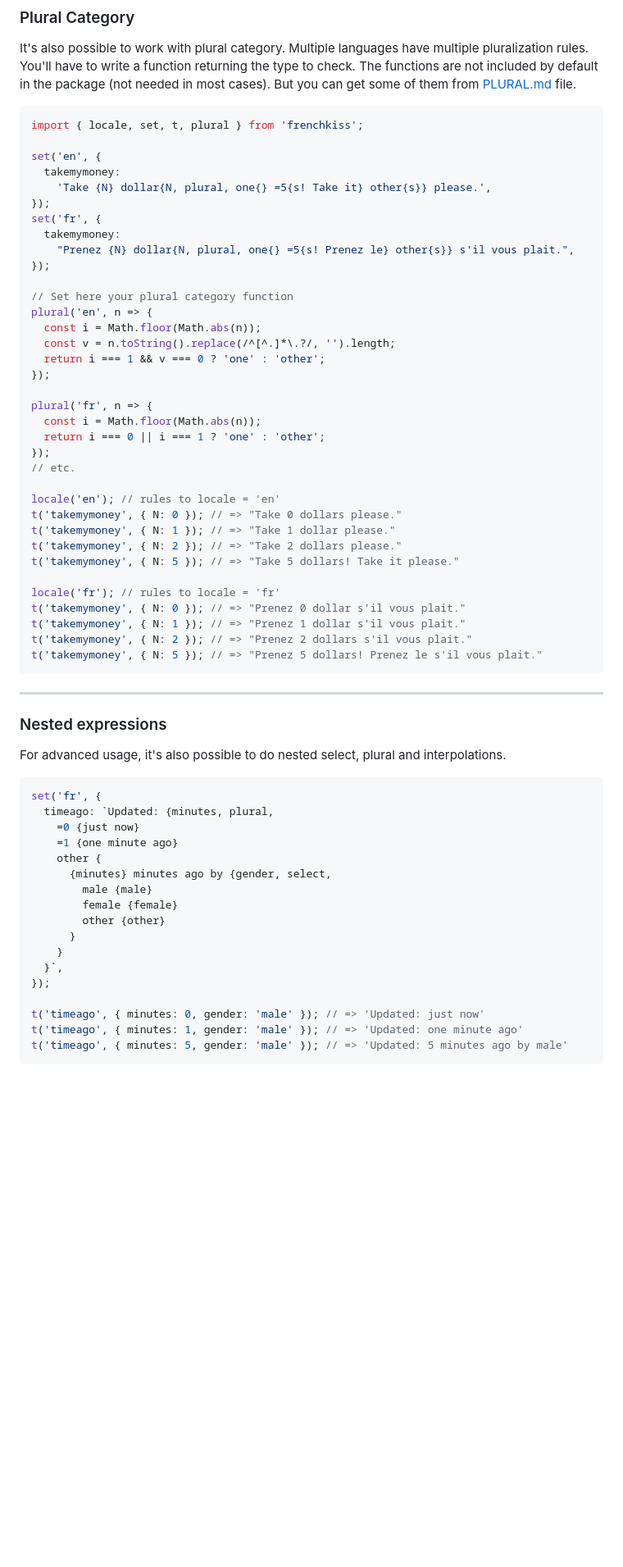
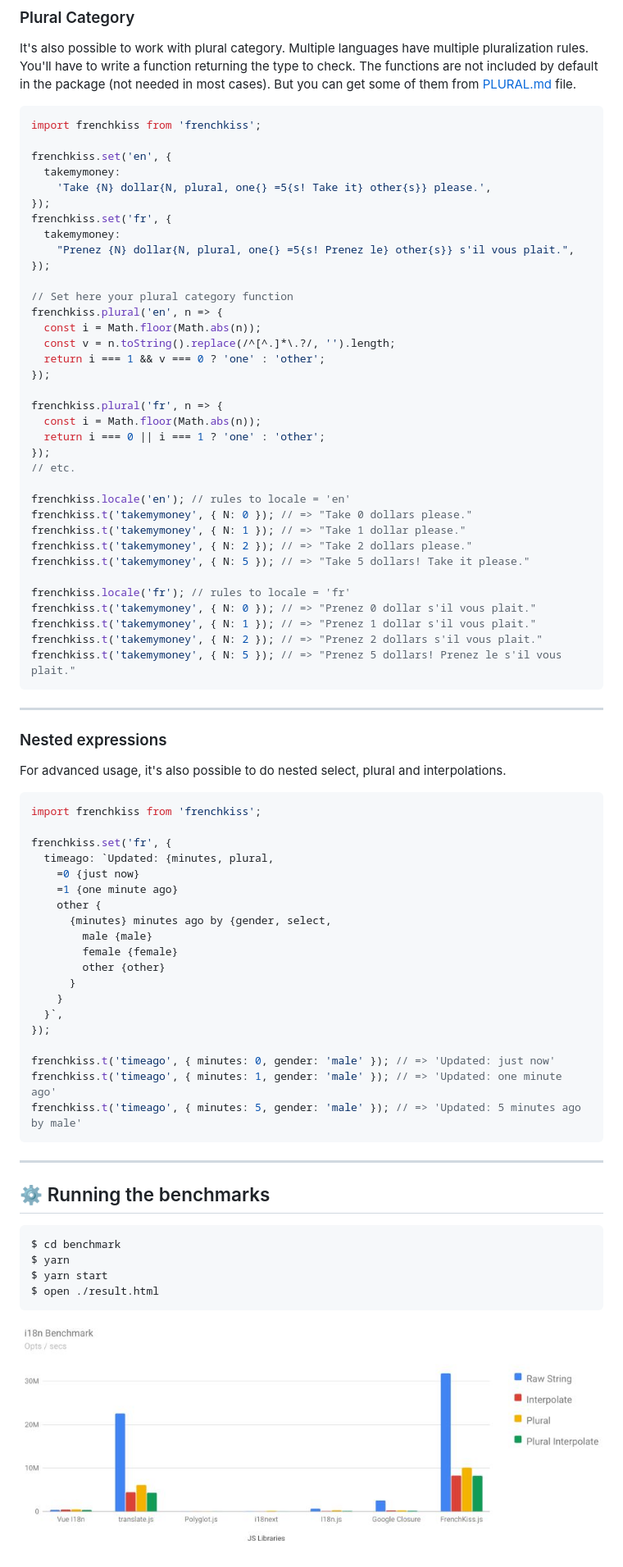
Before and after one commit to koala-interactive/frenchkiss.js, a Markdown page: README.md, the part around one of its changes. Shown at 82% size. Drawn GitHub-style; blank space fills up the shorter version.

````diff
--- a/README.md
+++ b/README.md
@@ -356,41 +408,41 @@ It's also possible to work with plural category. Multiple languages have multipl
 The functions are not included by default in the package (not needed in most cases). But you can get some of them from [PLURAL.md](./PLURAL.md) file.
 
 ```js
-import { locale, set, t, plural } from 'frenchkiss';
+import frenchkiss from 'frenchkiss';
 
-set('en', {
+frenchkiss.set('en', {
   takemymoney:
     'Take {N} dollar{N, plural, one{} =5{s! Take it} other{s}} please.',
 });
-set('fr', {
+frenchkiss.set('fr', {
   takemymoney:
     "Prenez {N} dollar{N, plural, one{} =5{s! Prenez le} other{s}} s'il vous plait.",
 });
 
 // Set here your plural category function
-plural('en', n => {
+frenchkiss.plural('en', n => {
   const i = Math.floor(Math.abs(n));
   const v = n.toString().replace(/^[^.]*\.?/, '').length;
   return i === 1 && v === 0 ? 'one' : 'other';
 });
 
-plural('fr', n => {
+frenchkiss.plural('fr', n => {
   const i = Math.floor(Math.abs(n));
   return i === 0 || i === 1 ? 'one' : 'other';
 });
 // etc.
 
-locale('en'); // rules to locale = 'en'
-t('takemymoney', { N: 0 }); // => "Take 0 dollars please."
-t('takemymoney', { N: 1 }); // => "Take 1 dollar please."
-t('takemymoney', { N: 2 }); // => "Take 2 dollars please."
-t('takemymoney', { N: 5 }); // => "Take 5 dollars! Take it please."
+frenchkiss.locale('en'); // rules to locale = 'en'
+frenchkiss.t('takemymoney', { N: 0 }); // => "Take 0 dollars please."
+frenchkiss.t('takemymoney', { N: 1 }); // => "Take 1 dollar please."
+frenchkiss.t('takemymoney', { N: 2 }); // => "Take 2 dollars please."
+frenchkiss.t('takemymoney', { N: 5 }); // => "Take 5 dollars! Take it please."
 
-locale('fr'); // rules to locale = 'fr'
-t('takemymoney', { N: 0 }); // => "Prenez 0 dollar s'il vous plait."
-t('takemymoney', { N: 1 }); // => "Prenez 1 dollar s'il vous plait."
-t('takemymoney', { N: 2 }); // => "Prenez 2 dollars s'il vous plait."
-t('takemymoney', { N: 5 }); // => "Prenez 5 dollars! Prenez le s'il vous plait."
+frenchkiss.locale('fr'); // rules to locale = 'fr'
+frenchkiss.t('takemymoney', { N: 0 }); // => "Prenez 0 dollar s'il vous plait."
+frenchkiss.t('takemymoney', { N: 1 }); // => "Prenez 1 dollar s'il vous plait."
+frenchkiss.t('takemymoney', { N: 2 }); // => "Prenez 2 dollars s'il vous plait."
+frenchkiss.t('takemymoney', { N: 5 }); // => "Prenez 5 dollars! Prenez le s'il vous plait."
 ```
 
 ---
@@ -400,7 +452,9 @@ t('takemymoney', { N: 5 }); // => "Prenez 5 dollars! Prenez le s'il vous plait."
 For advanced usage, it's also possible to do nested select, plural and interpolations.
 
 ```js
-set('fr', {
+import frenchkiss from 'frenchkiss';
+
+frenchkiss.set('fr', {
   timeago: `Updated: {minutes, plural,
     =0 {just now}
     =1 {one minute ago}
@@ -414,7 +468,21 @@ set('fr', {
   }`,
 });
 
-t('timeago', { minutes: 0, gender: 'male' }); // => 'Updated: just now'
-t('timeago', { minutes: 1, gender: 'male' }); // => 'Updated: one minute ago'
-t('timeago', { minutes: 5, gender: 'male' }); // => 'Updated: 5 minutes ago by male'
+frenchkiss.t('timeago', { minutes: 0, gender: 'male' }); // => 'Updated: just now'
+frenchkiss.t('timeago', { minutes: 1, gender: 'male' }); // => 'Updated: one minute ago'
+frenchkiss.t('timeago', { minutes: 5, gender: 'male' }); // => 'Updated: 5 minutes ago by male'
 ```
+
+
+
+---
+
+## ⚙️ Running the benchmarks
+
+    $ cd benchmark
+    $ yarn
+    $ yarn start
+    $ open ./result.html
+
+![i18n benchmark](./benchmark/benchmark.jpg)
+
````
Also changed, not shown: other parts of README.md (+145 -51 lines).
